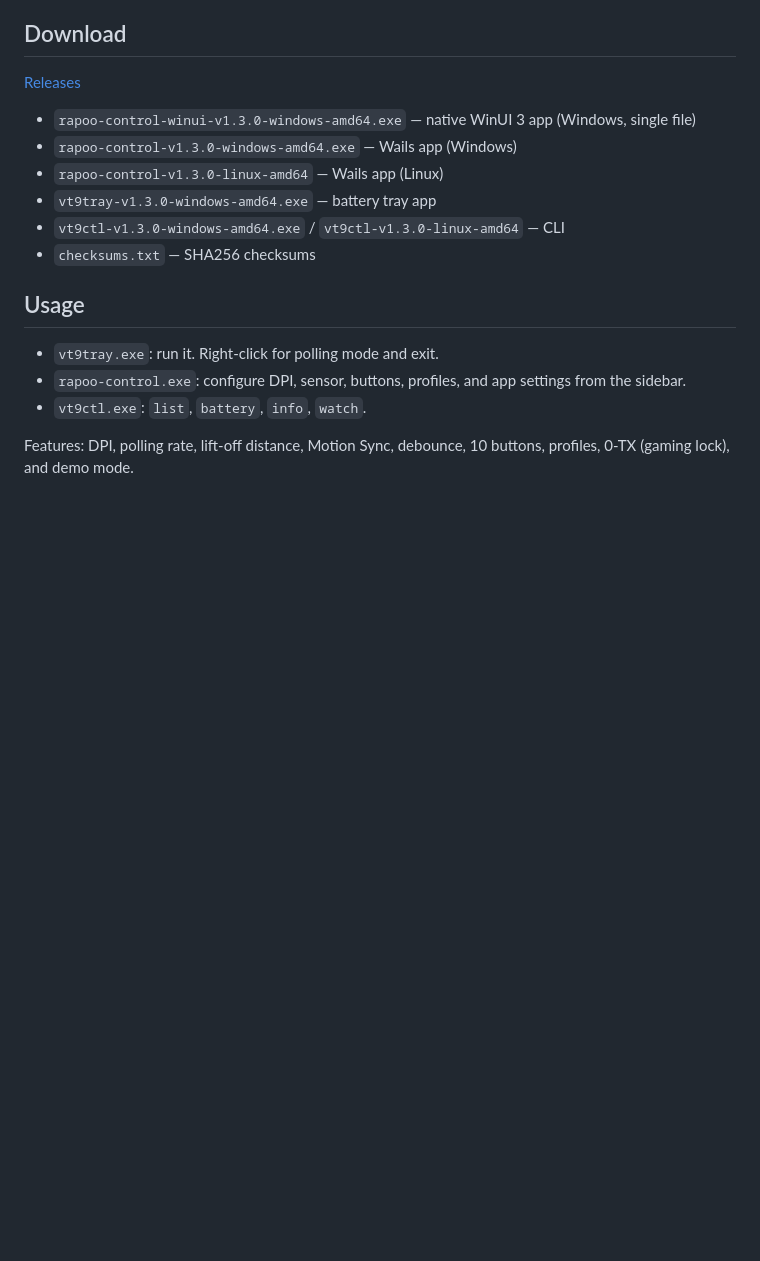
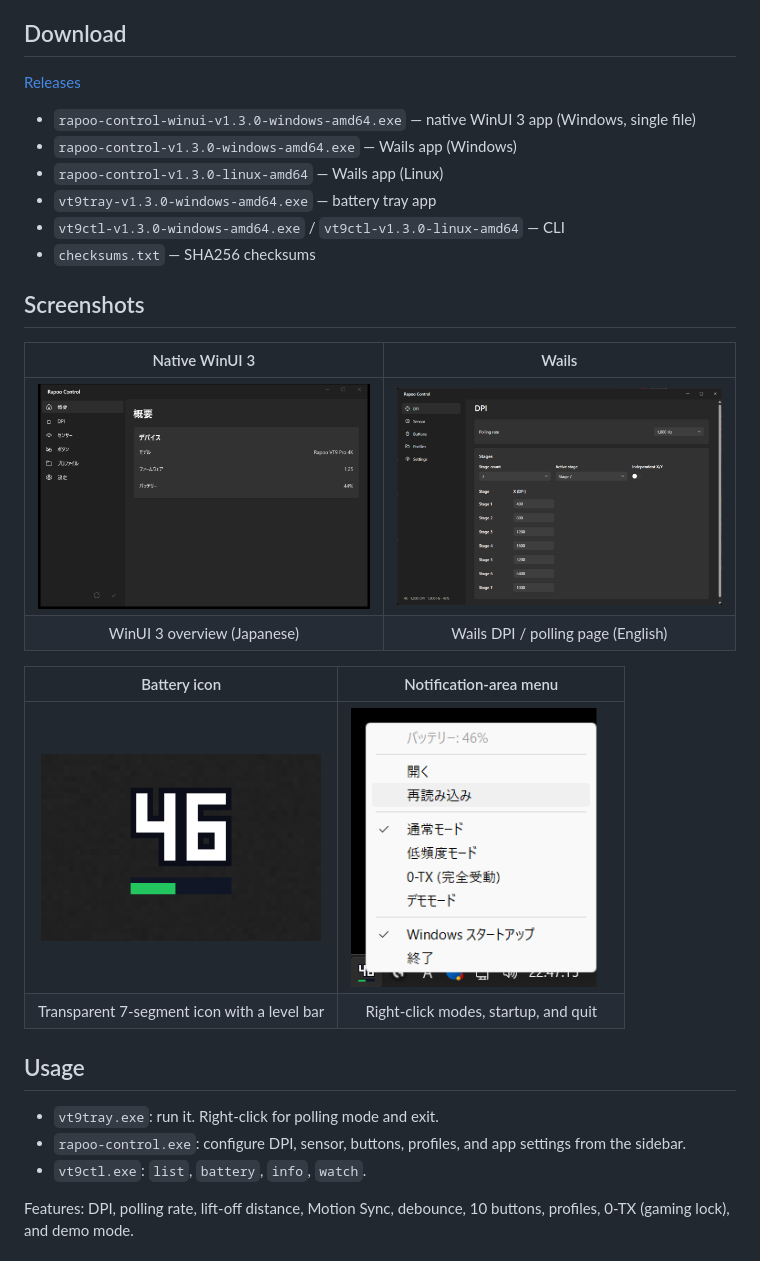
Before and after one commit to nico2525nn/rapoo-vt9pro-4k, a Markdown page: README.md, the part around the change. GitHub-like rendering; pictures changed too: docs/images/tray-icon.png (added), docs/images/tray-menu.png (added), docs/images/wails-dpi.png (added); blank space fills up the shorter version.

Commit message:
docs: add WinUI, Wails, and tray screenshots
Add reference screenshots to the README for the native WinUI 3
overview, the Wails DPI page, the battery tray icon, and the
notification-area menu.

```diff
--- a/README.md
+++ b/README.md
@@ -12,6 +12,18 @@ Windows tools and a HID protocol implementation for the Rapoo VT9 Pro 4K.
 - `vt9tray-v1.3.0-windows-amd64.exe` — battery tray app
 - `vt9ctl-v1.3.0-windows-amd64.exe` / `vt9ctl-v1.3.0-linux-amd64` — CLI
 - `checksums.txt` — SHA256 checksums
+
+## Screenshots
+
+| Native WinUI 3 | Wails |
+|:---:|:---:|
+| <img src="docs/images/winui-overview.png" width="560" alt="WinUI 3 overview"> | <img src="docs/images/wails-dpi.png" width="560" alt="Wails DPI and polling"> |
+| WinUI 3 overview (Japanese) | Wails DPI / polling page (English) |
+
+| Battery icon | Notification-area menu |
+|:---:|:---:|
+| <img src="docs/images/tray-icon.png" width="280" alt="Battery percentage tray icon"> | <img src="docs/images/tray-menu.png" width="260" alt="Notification-area menu"> |
+| Transparent 7-segment icon with a level bar | Right-click modes, startup, and quit |
 
 ## Usage
 
```
